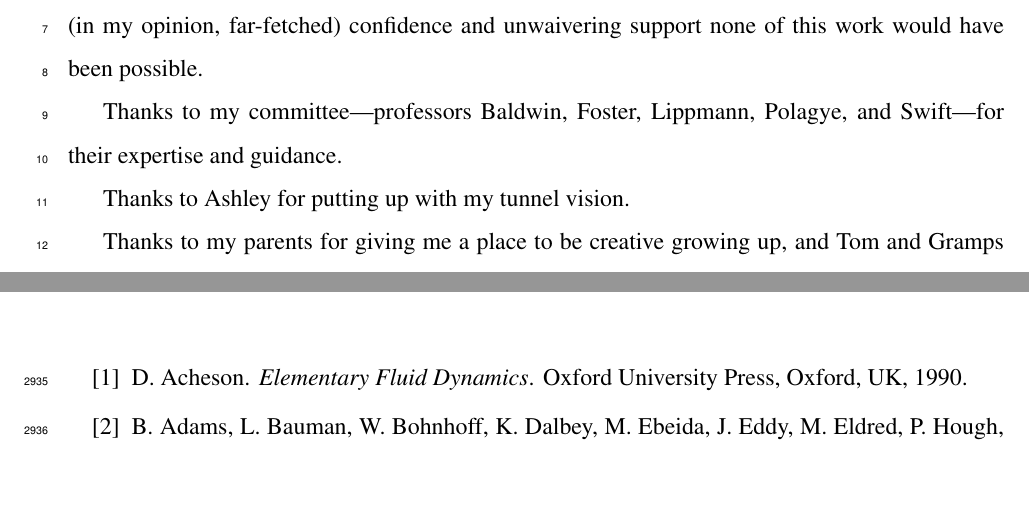
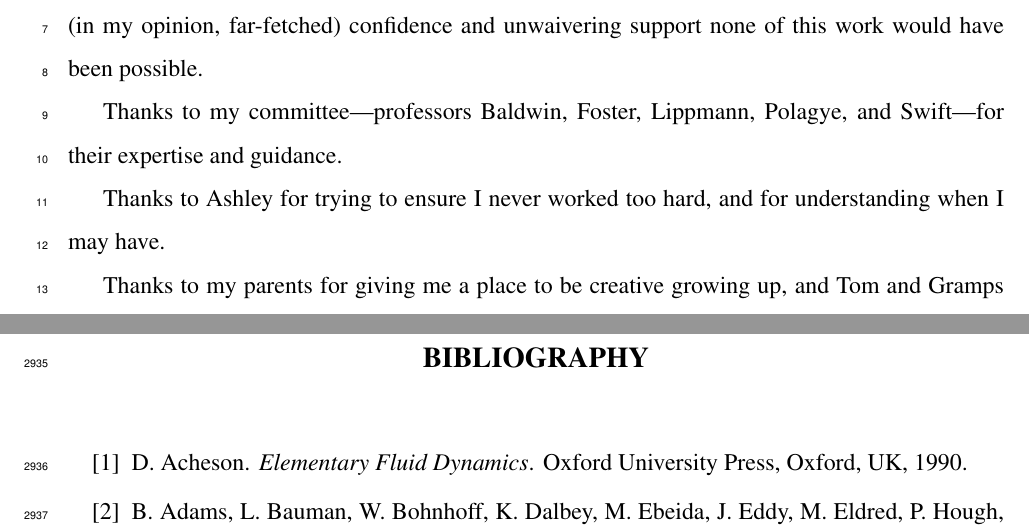
Before and after one commit to petebachant/PhD-thesis, a LaTeX thesis (thesis.tex, which reads acknowledgments.tex): two parts of pages 4 and 150 of 163, joined at a grey line, cut so that both start at the same text, the shorter picture padded with empty space. Compiled offline with pdfLaTeX.

Commit message:
Adjust acks

```diff
--- a/acknowledgments.tex
+++ b/acknowledgments.tex
@@ -24,7 +24,8 @@
     Thanks to my committee---professors Baldwin, Foster, Lippmann, Polagye, and
     Swift---for their expertise and guidance.
 
-    Thanks to Ashley for putting up with my tunnel vision.
+    Thanks to Ashley for trying to ensure I never worked too hard, and for
+    understanding when I may have.
 
     Thanks to my parents for giving me a place to be creative growing up, and
     Tom and Gramps for helping out the with tow tank.
```
